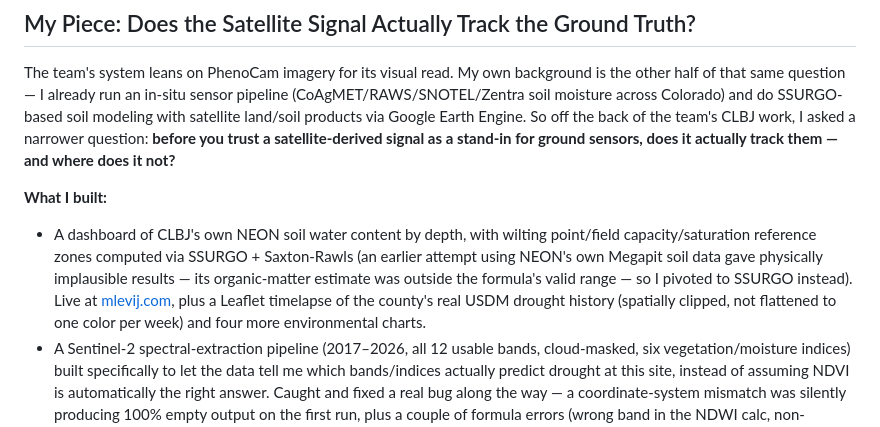
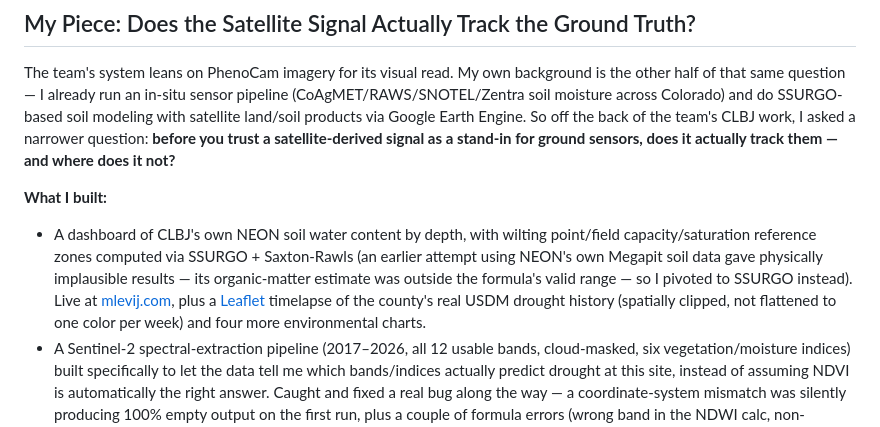
Before and after one commit to mlevij/sage-summer-camp-2026, a Markdown page: project.md, the part around the change. GitHub-like rendering.

```diff
--- a/project.md
+++ b/project.md
@@ -17,7 +17,7 @@ Early result: environmental sensors carry more weight for straightforward meteor
 The team's system leans on PhenoCam imagery for its visual read. My own background is the other half of that same question — I already run an in-situ sensor pipeline (CoAgMET/RAWS/SNOTEL/Zentra soil moisture across Colorado) and do SSURGO-based soil modeling with satellite land/soil products via Google Earth Engine. So off the back of the team's CLBJ work, I asked a narrower question: **before you trust a satellite-derived signal as a stand-in for ground sensors, does it actually track them — and where does it not?**
 
 **What I built:**
-- A dashboard of CLBJ's own NEON soil water content by depth, with wilting point/field capacity/saturation reference zones computed via SSURGO + Saxton-Rawls (an earlier attempt using NEON's own Megapit soil data gave physically implausible results — its organic-matter estimate was outside the formula's valid range — so I pivoted to SSURGO instead). Live at [mlevij.com](https://mlevij.com/soil/), plus a Leaflet timelapse of the county's real USDM drought history (spatially clipped, not flattened to one color per week) and four more environmental charts.
+- A dashboard of CLBJ's own NEON soil water content by depth, with wilting point/field capacity/saturation reference zones computed via SSURGO + Saxton-Rawls (an earlier attempt using NEON's own Megapit soil data gave physically implausible results — its organic-matter estimate was outside the formula's valid range — so I pivoted to SSURGO instead). Live at [mlevij.com](https://mlevij.com/soil/), plus a [Leaflet](https://mlevij.com/drought-monitor/) timelapse of the county's real USDM drought history (spatially clipped, not flattened to one color per week) and four more environmental charts.
 - A Sentinel-2 spectral-extraction pipeline (2017–2026, all 12 usable bands, cloud-masked, six vegetation/moisture indices) built specifically to let the data tell me which bands/indices actually predict drought at this site, instead of assuming NDVI is automatically the right answer. Caught and fixed a real bug along the way — a coordinate-system mismatch was silently producing 100% empty output on the first run, plus a couple of formula errors (wrong band in the NDWI calc, non-standard EVI coefficients) found in the same pass.
 
 **What I found, and why it's actually interesting:** correlating against bulk soil moisture (averaged across all 8 depths) turned up nothing significant. But re-running against individual sensor depths flipped the story — NDMI and EVI correlate with the **deepest** sensors (rho≈0.60), not the shallow ones, with near-surface moisture behaving like noise. The reason ties back to the site itself: CLBJ isn't open grassland despite the "National Grassland" name — it's Cross Timbers, an oak woodland-prairie mosaic. Deep-rooted oaks pull water from 1-2m down, so canopy water content (what NDMI/EVI actually measure) tracks deep soil moisture, not the surface layer that responds to individual rain events. NDVI stays flat because it saturates fast under closed woody canopy. A literature check backs the mechanism (NDMI's NIR+SWIR design is built for exactly this, EVI is an established strong performer against in-situ soil moisture, and root-zone literature specifically recommends deep/integrated moisture products for mixed woody-vegetation sites like this one) — with the honest caveat that the deep-root/deep-moisture relationship isn't universally clean across ecosystems, so I'm treating this as a well-explained finding at CLBJ specifically, not a rule to assume carries over to the next NEON site.
```
